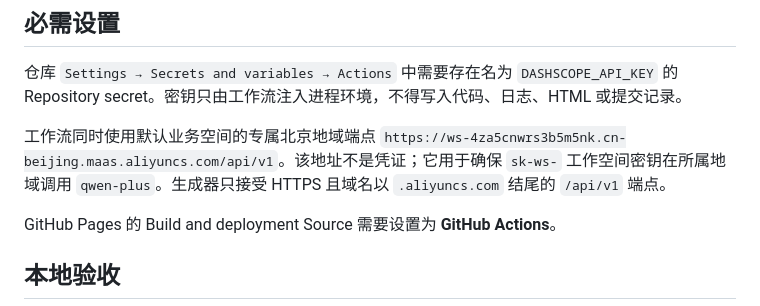
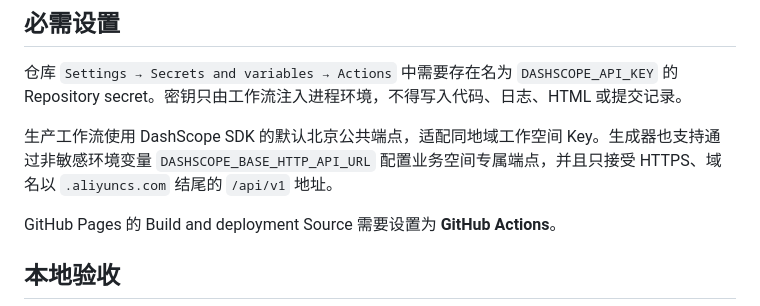
Before and after one commit to kailodigi/philo-daily, a Markdown page: README.md, the part around the change. Rendered like a GitHub page.

Commit message:
Use default Beijing DashScope endpoint

```diff
--- a/README.md
+++ b/README.md
@@ -37,7 +37,7 @@ Philo Daily Brief 是一个由 GitHub Actions 定时生成和发布的中文行
 
 仓库 `Settings → Secrets and variables → Actions` 中需要存在名为 `DASHSCOPE_API_KEY` 的 Repository secret。密钥只由工作流注入进程环境，不得写入代码、日志、HTML 或提交记录。
 
-工作流同时使用默认业务空间的专属北京地域端点 `https://ws-4za5cnwrs3b5m5nk.cn-beijing.maas.aliyuncs.com/api/v1`。该地址不是凭证；它用于确保 `sk-ws-` 工作空间密钥在所属地域调用 `qwen-plus`。生成器只接受 HTTPS 且域名以 `.aliyuncs.com` 结尾的 `/api/v1` 端点。
+生产工作流使用 DashScope SDK 的默认北京公共端点，适配同地域工作空间 Key。生成器也支持通过非敏感环境变量 `DASHSCOPE_BASE_HTTP_API_URL` 配置业务空间专属端点，并且只接受 HTTPS、域名以 `.aliyuncs.com` 结尾的 `/api/v1` 地址。
 
 GitHub Pages 的 Build and deployment Source 需要设置为 **GitHub Actions**。
 
```
